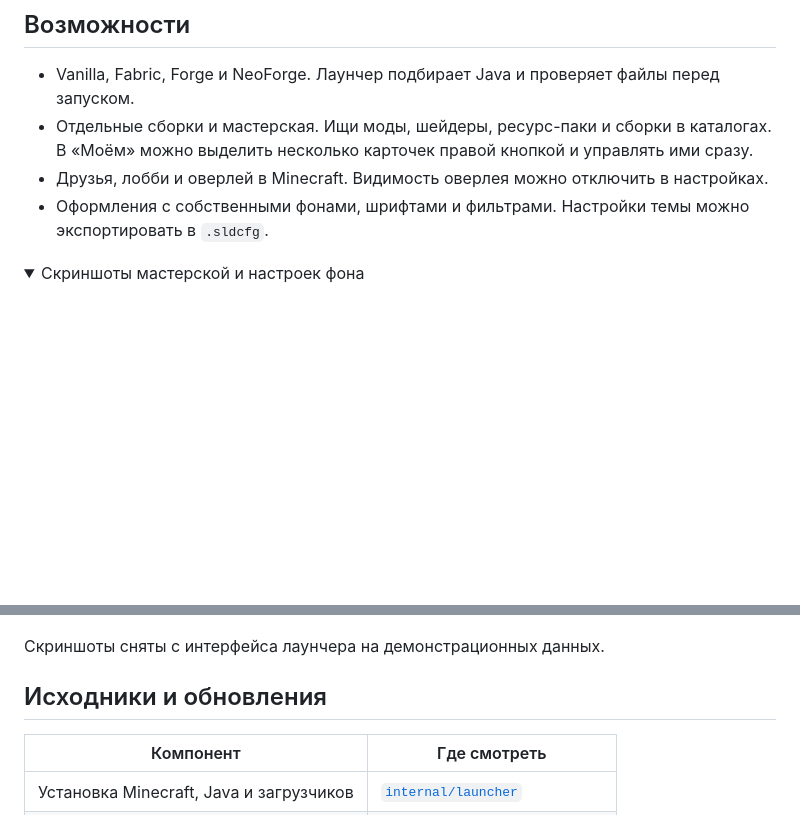
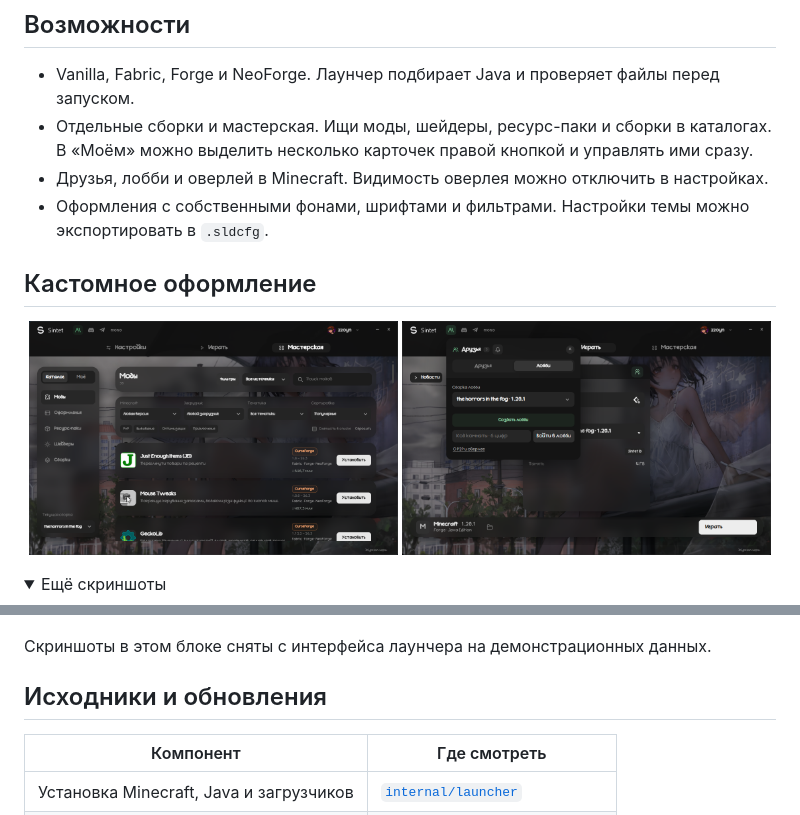
Before and after one commit to zzoyn522-sys/Sintet, a Markdown page: README.md, 2 parts joined by grey strips. Drawn GitHub-style; pictures changed too: docs/screenshots/custom-lobby.png (added), docs/screenshots/custom-workshop.png (added); folded sections open; blank space fills up the shorter version.

Commit message:
Show custom themes in the README

```diff
--- a/README.md
+++ b/README.md
@@ -28,14 +28,21 @@
 - Друзья, лобби и оверлей в Minecraft. Видимость оверлея можно отключить в настройках.
 - Оформления с собственными фонами, шрифтами и фильтрами. Настройки темы можно экспортировать в `.sldcfg`.
 
+## Кастомное оформление
+
+<p align="center">
+  <img src="docs/screenshots/custom-workshop.png" alt="Мастерская с пользовательским фоном и шрифтом" width="49%">
+  <img src="docs/screenshots/custom-lobby.png" alt="Лобби с тем же пользовательским оформлением" width="49%">
+</p>
+
 <details>
-<summary>Скриншоты мастерской и настроек фона</summary>
+<summary>Ещё скриншоты</summary>
 
 ![Выбор источника установки в мастерской](docs/screenshots/workshop.png)
 
 ![Настройки фильтров фона](docs/screenshots/appearance.png)
 
-Скриншоты сняты с интерфейса лаунчера на демонстрационных данных.
+Скриншоты в этом блоке сняты с интерфейса лаунчера на демонстрационных данных.
 
 </details>
 
```
